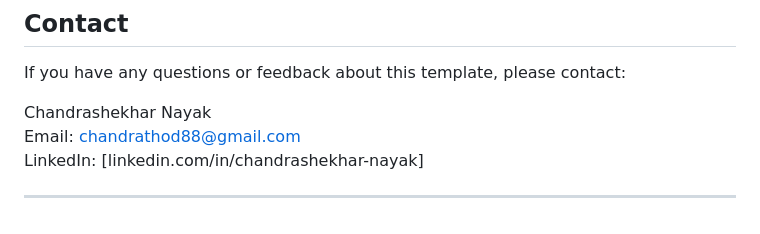
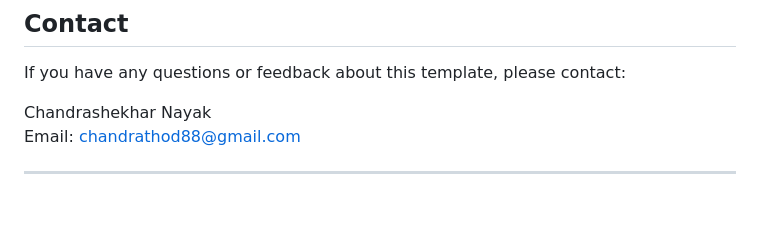
Before and after one commit to chandranayak89/My-Portfolio, a Markdown page: README.md, the part around the change. Drawn GitHub-style.

Commit message:
removed linked link README.md

```diff
--- a/README.md
+++ b/README.md
@@ -131,6 +131,6 @@ If you have any questions or feedback about this template, please contact:
 
 Chandrashekhar Nayak
 Email: chandrathod88@gmail.com
-LinkedIn: [linkedin.com/in/chandrashekhar-nayak]
+
 
 ---
```
